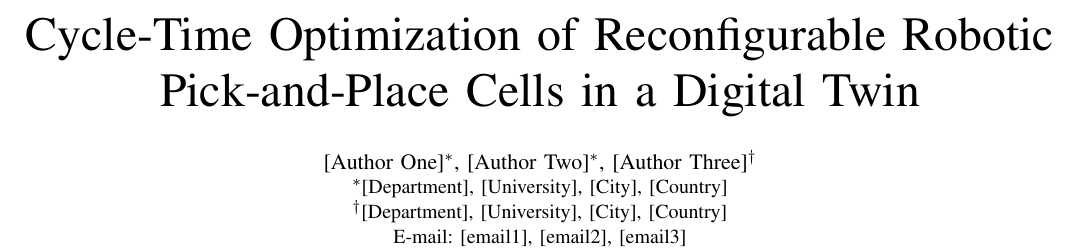
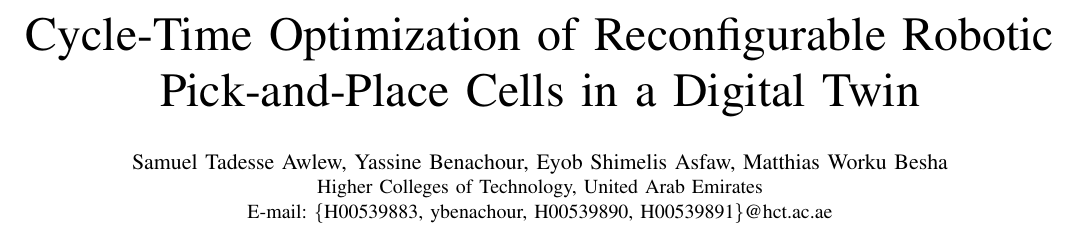
Before and after one commit to Samuel-Ta/reconfig-cell-digital-twin, a LaTeX paper (src/reconfig_cell/paper/main.tex): part of page 1 of 6, cut so that both start at the same text. Compiled offline with pdfLaTeX.

Commit message:
paper: add author block (Awlew, Benachour, Asfaw, Besha — HCT, UAE)
Replaces the placeholder block; removes the third-author footnote on the
control-oriented subsection (Dr. Natsheh not in the final author list —
re-add as author or acknowledgment if requested). Final PDF: 6 pages,
0 overfull.

```diff
--- a/src/reconfig_cell/paper/main.tex
+++ b/src/reconfig_cell/paper/main.tex
@@ -20,17 +20,11 @@
 
 \title{Cycle-Time Optimization of Reconfigurable Robotic Pick-and-Place Cells in a Digital Twin}
 
-% ============================================================================
-% TODO(authors): replace the placeholders below with the real author names,
-% affiliations, and e-mail addresses BEFORE EDAS submission (reviewer item 1).
-% ============================================================================
 \author{
-\IEEEauthorblockN{[Author One]\IEEEauthorrefmark{1},
-                  [Author Two]\IEEEauthorrefmark{1},
-                  [Author Three]\IEEEauthorrefmark{2}}
-\IEEEauthorblockA{\IEEEauthorrefmark{1}[Department], [University], [City], [Country]\\
-\IEEEauthorrefmark{2}[Department], [University], [City], [Country]\\
-E-mail: [email1], [email2], [email3]}
+\IEEEauthorblockN{Samuel Tadesse Awlew, Yassine Benachour, Eyob Shimelis Asfaw,
+                  Matthias Worku Besha}
+\IEEEauthorblockA{Higher Colleges of Technology, United Arab Emirates\\
+E-mail: \{H00539883, ybenachour, H00539890, H00539891\}@hct.ac.ae}
 }
 
 \maketitle
```
Also changed, not shown: src/reconfig_cell/paper/main.tex (3 more changed lines).
